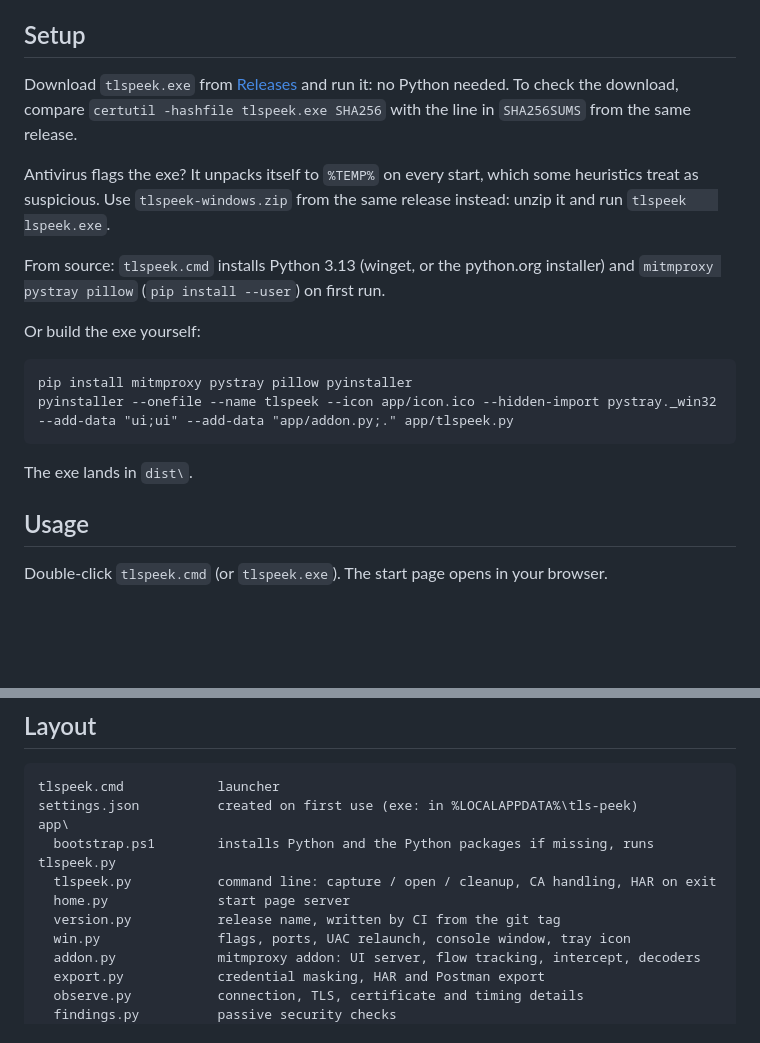
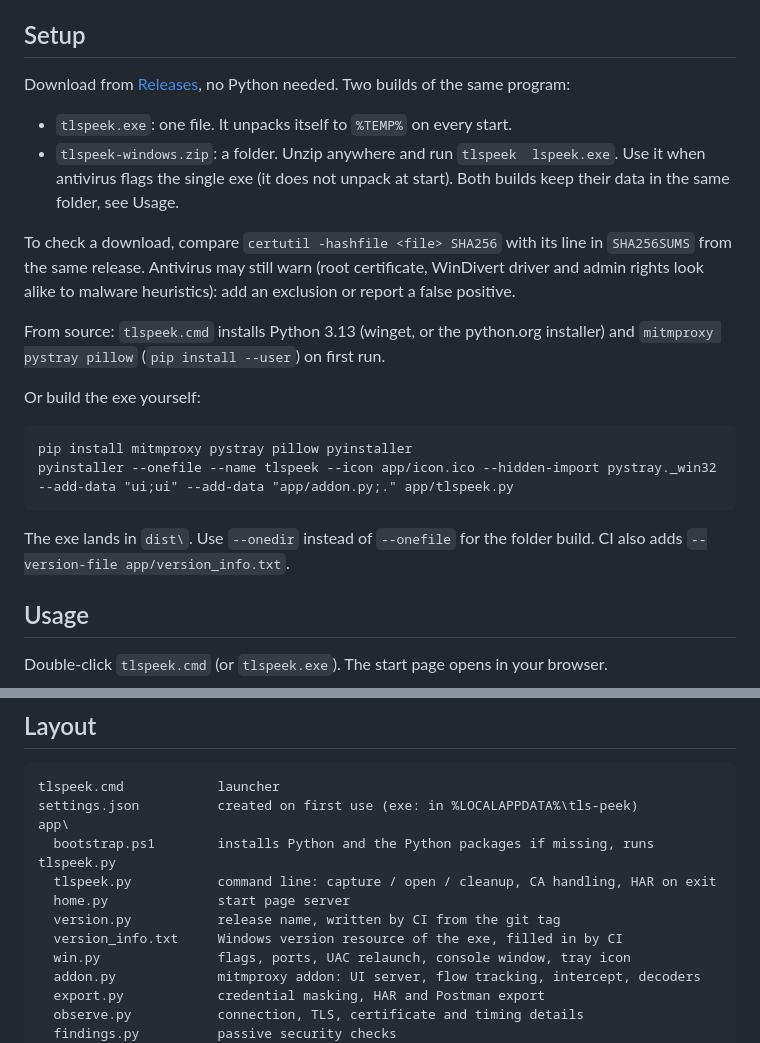
Before and after one commit to kaan0d/tls-peek, a Markdown page: README.md, 2 parts joined by grey strips. Drawn GitHub-style; blank space fills up the shorter version.

Commit message:
README explains the zip build and hashes
Setup now lists the single exe and the zip folder build, says when to pick the zip, and points to SHA256SUMS. The build section and layout mention onedir and the version resource.

````diff
--- a/README.md
+++ b/README.md
@@ -30,10 +30,12 @@ administrator rights.
 - **CA hygiene:** fresh CA per session, untrusted and deleted on stop, on window close and at the next start.
 
 ## Setup
-Download `tlspeek.exe` from [Releases](https://github.com/kaan0d/tls-peek/releases/latest) and run it: no Python needed. To check the download, compare
-`certutil -hashfile tlspeek.exe SHA256` with the line in `SHA256SUMS` from the same release.
+Download from [Releases](https://github.com/kaan0d/tls-peek/releases/latest), no Python needed. Two builds of the same program:
+- `tlspeek.exe`: one file. It unpacks itself to `%TEMP%` on every start.
+- `tlspeek-windows.zip`: a folder. Unzip anywhere and run `tlspeek	lspeek.exe`. Use it when antivirus flags the single exe (it does not unpack at start). Both builds keep their data in the same folder, see Usage.
 
-Antivirus flags the exe? It unpacks itself to `%TEMP%` on every start, which some heuristics treat as suspicious. Use `tlspeek-windows.zip` from the same release instead: unzip it and run `tlspeek	lspeek.exe`.
+To check a download, compare `certutil -hashfile <file> SHA256` with its line in `SHA256SUMS` from the same release.
+Antivirus may still warn (root certificate, WinDivert driver and admin rights look alike to malware heuristics): add an exclusion or report a false positive.
 
 From source: `tlspeek.cmd` installs Python 3.13 (winget, or the
 python.org installer) and `mitmproxy pystray pillow` (`pip install --user`) on first run.
@@ -43,7 +45,7 @@ Or build the exe yourself:
 pip install mitmproxy pystray pillow pyinstaller
 pyinstaller --onefile --name tlspeek --icon app/icon.ico --hidden-import pystray._win32 --add-data "ui;ui" --add-data "app/addon.py;." app/tlspeek.py
 ```
-The exe lands in `dist\`.
+The exe lands in `dist\`. Use `--onedir` instead of `--onefile` for the folder build. CI also adds `--version-file app/version_info.txt`.
 
 ## Usage
 Double-click `tlspeek.cmd` (or `tlspeek.exe`). The start page opens in your browser.
@@ -108,6 +110,7 @@ app\
   tlspeek.py           command line: capture / open / cleanup, CA handling, HAR on exit
   home.py              start page server
   version.py           release name, written by CI from the git tag
+  version_info.txt     Windows version resource of the exe, filled in by CI
   win.py               flags, ports, UAC relaunch, console window, tray icon
   addon.py             mitmproxy addon: UI server, flow tracking, intercept, decoders
   export.py            credential masking, HAR and Postman export
````
